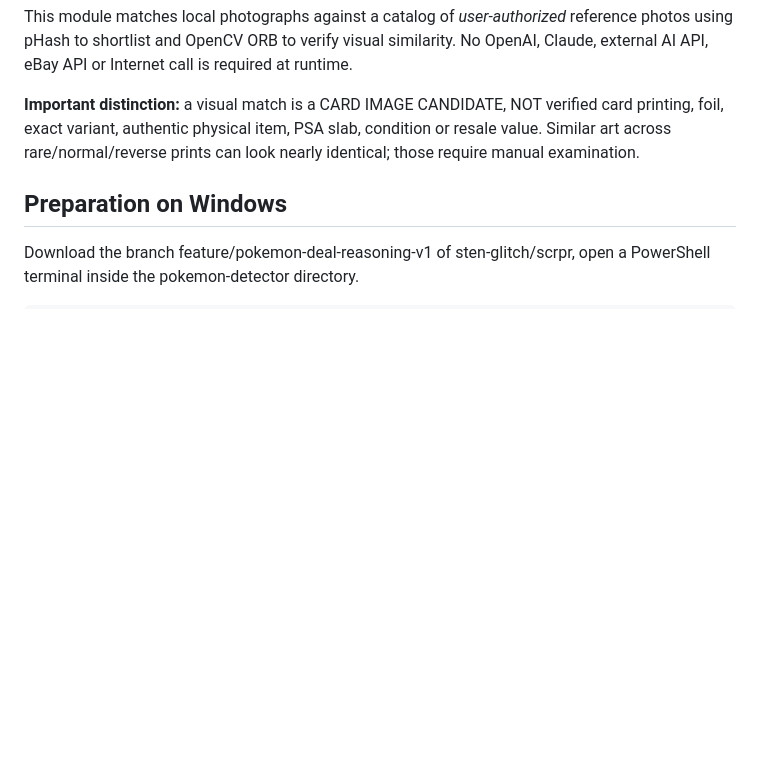
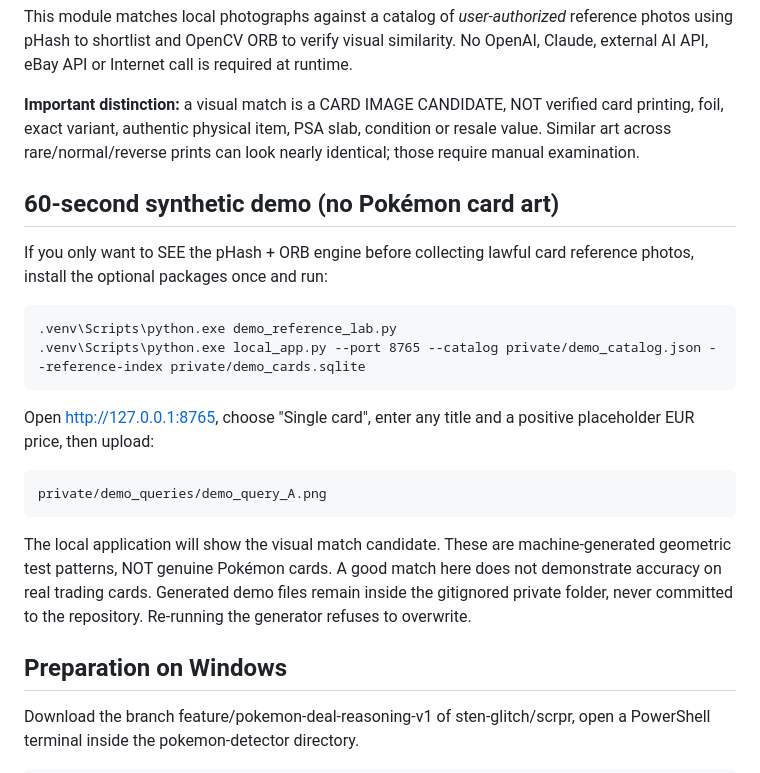
Before and after one commit to sten-glitch/scrpr, a Markdown page: pokemon-detector/PRIVATE_REFERENCE_MATCHING.md, the part around the change. GitHub-like rendering; blank space fills up the shorter version.

Commit message:
docs: one-minute offline synthetic image-matching demonstration on Windows

```diff
--- a/pokemon-detector/PRIVATE_REFERENCE_MATCHING.md
+++ b/pokemon-detector/PRIVATE_REFERENCE_MATCHING.md
@@ -9,6 +9,25 @@ required at runtime.
 verified card printing, foil, exact variant, authentic physical item, PSA slab,
 condition or resale value. Similar art across rare/normal/reverse prints can
 look nearly identical; those require manual examination.
+
+## 60-second synthetic demo (no Pokémon card art)
+
+If you only want to SEE the pHash + ORB engine before collecting lawful card
+reference photos, install the optional packages once and run:
+
+    .venv\Scripts\python.exe demo_reference_lab.py
+    .venv\Scripts\python.exe local_app.py --port 8765 --catalog private/demo_catalog.json --reference-index private/demo_cards.sqlite
+
+Open http://127.0.0.1:8765, choose "Single card", enter any title and a
+positive placeholder EUR price, then upload:
+
+    private/demo_queries/demo_query_A.png
+
+The local application will show the visual match candidate. These are
+machine-generated geometric test patterns, NOT genuine Pokémon cards.
+A good match here does not demonstrate accuracy on real trading cards.
+Generated demo files remain inside the gitignored private folder, never
+committed to the repository. Re-running the generator refuses to overwrite.
 
 ## Preparation on Windows
 
```
